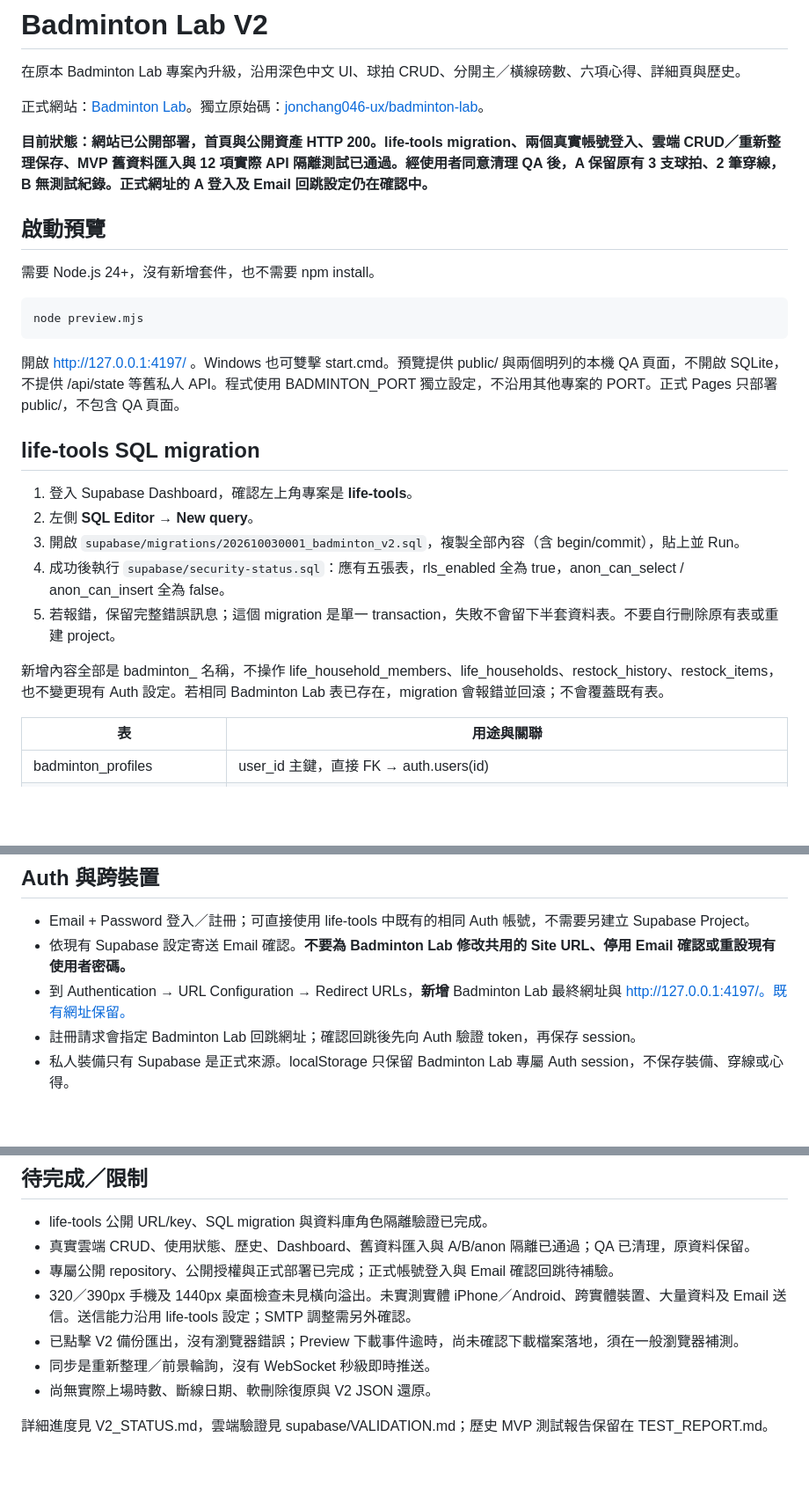
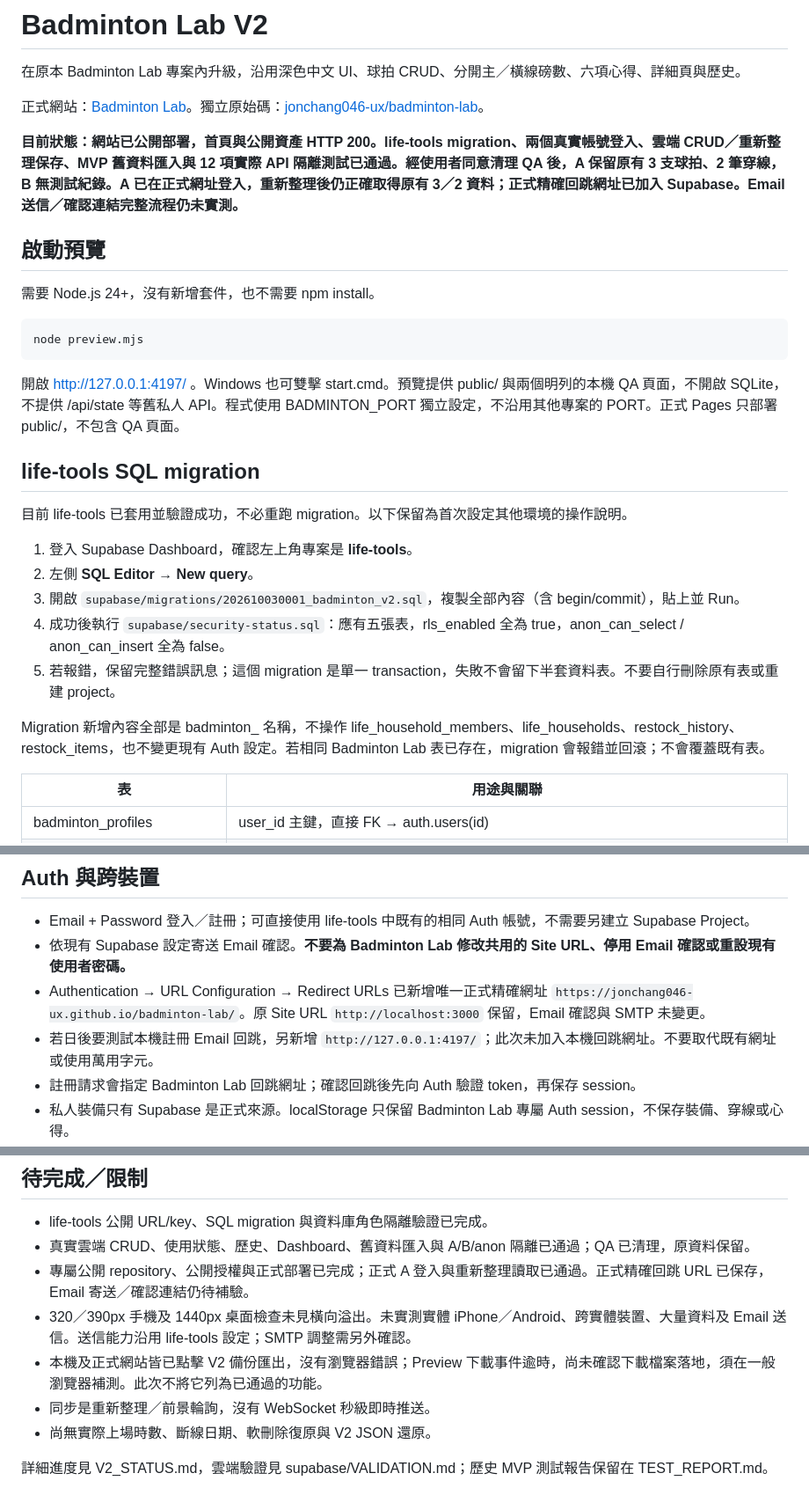
Before and after one commit to jonchang046-ux/badminton-lab, a Markdown page: README.md, 3 parts joined by grey strips. Shown at 88% size. Drawn GitHub-style; blank space fills up the shorter version.

Commit message:
Confirm production Auth, preserved cloud data and exact redirect URL

```diff
--- a/README.md
+++ b/README.md
@@ -4,7 +4,7 @@
 
 正式網站：[Badminton Lab](https://jonchang046-ux.github.io/badminton-lab/)。獨立原始碼：[jonchang046-ux/badminton-lab](https://github.com/jonchang046-ux/badminton-lab)。
 
-**目前狀態：網站已公開部署，首頁與公開資產 HTTP 200。life-tools migration、兩個真實帳號登入、雲端 CRUD／重新整理保存、MVP 舊資料匯入與 12 項實際 API 隔離測試已通過。經使用者同意清理 QA 後，A 保留原有 3 支球拍、2 筆穿線，B 無測試紀錄。正式網址的 A 登入及 Email 回跳設定仍在確認中。**
+**目前狀態：網站已公開部署，首頁與公開資產 HTTP 200。life-tools migration、兩個真實帳號登入、雲端 CRUD／重新整理保存、MVP 舊資料匯入與 12 項實際 API 隔離測試已通過。經使用者同意清理 QA 後，A 保留原有 3 支球拍、2 筆穿線，B 無測試紀錄。A 已在正式網址登入，重新整理後仍正確取得原有 3／2 資料；正式精確回跳網址已加入 Supabase。Email 送信／確認連結完整流程仍未實測。**
 
 ## 啟動預覽
 
@@ -18,13 +18,15 @@ node preview.mjs
 
 ## life-tools SQL migration
 
+目前 life-tools 已套用並驗證成功，不必重跑 migration。以下保留為首次設定其他環境的操作說明。
+
 1. 登入 Supabase Dashboard，確認左上角專案是 **life-tools**。
 2. 左側 **SQL Editor → New query**。
 3. 開啟 `supabase/migrations/202610030001_badminton_v2.sql`，複製全部內容（含 begin/commit），貼上並 Run。
 4. 成功後執行 `supabase/security-status.sql`：應有五張表，rls_enabled 全為 true，anon_can_select / anon_can_insert 全為 false。
 5. 若報錯，保留完整錯誤訊息；這個 migration 是單一 transaction，失敗不會留下半套資料表。不要自行刪除原有表或重建 project。
 
-新增內容全部是 badminton_ 名稱，不操作 life_household_members、life_households、restock_history、restock_items，也不變更現有 Auth 設定。若相同 Badminton Lab 表已存在，migration 會報錯並回滾；不會覆蓋既有表。
+Migration 新增內容全部是 badminton_ 名稱，不操作 life_household_members、life_households、restock_history、restock_items，也不變更現有 Auth 設定。若相同 Badminton Lab 表已存在，migration 會報錯並回滾；不會覆蓋既有表。
 
 | 表 | 用途與關聯 |
 |---|---|
@@ -55,7 +57,8 @@ export const config = Object.freeze({
 
 - Email + Password 登入／註冊；可直接使用 life-tools 中既有的相同 Auth 帳號，不需要另建立 Supabase Project。
 - 依現有 Supabase 設定寄送 Email 確認。**不要為 Badminton Lab 修改共用的 Site URL、停用 Email 確認或重設現有使用者密碼。**
-- 到 Authentication → URL Configuration → Redirect URLs，**新增** Badminton Lab 最終網址與 http://127.0.0.1:4197/。既有網址保留。
+- Authentication → URL Configuration → Redirect URLs 已新增唯一正式精確網址 `https://jonchang046-ux.github.io/badminton-lab/`。原 Site URL `http://localhost:3000` 保留，Email 確認與 SMTP 未變更。
+- 若日後要測試本機註冊 Email 回跳，另新增 `http://127.0.0.1:4197/`；此次未加入本機回跳網址。不要取代既有網址或使用萬用字元。
 - 註冊請求會指定 Badminton Lab 回跳網址；確認回跳後先向 Auth 驗證 token，再保存 session。
 - 私人裝備只有 Supabase 是正式來源。localStorage 只保留 Badminton Lab 專屬 Auth session，不保存裝備、穿線或心得。
 - 兩台裝置登入同帳號後，重新整理、回到分頁或按同步即可取得新資料；前景每 30 秒同步一次。編輯表單開啟時不覆蓋輸入。
@@ -142,9 +145,9 @@ V2 請使用 preview.mjs，不用舊 server.mjs 啟動介面。
 
 - life-tools 公開 URL/key、SQL migration 與資料庫角色隔離驗證已完成。
 - 真實雲端 CRUD、使用狀態、歷史、Dashboard、舊資料匯入與 A/B/anon 隔離已通過；QA 已清理，原資料保留。
-- 專屬公開 repository、公開授權與正式部署已完成；正式帳號登入與 Email 確認回跳待補驗。
+- 專屬公開 repository、公開授權與正式部署已完成；正式 A 登入與重新整理讀取已通過。正式精確回跳 URL 已保存，Email 寄送／確認連結仍待補驗。
 - 320／390px 手機及 1440px 桌面檢查未見橫向溢出。未實測實體 iPhone／Android、跨實體裝置、大量資料及 Email 送信。送信能力沿用 life-tools 設定；SMTP 調整需另外確認。
-- 已點擊 V2 備份匯出，沒有瀏覽器錯誤；Preview 下載事件逾時，尚未確認下載檔案落地，須在一般瀏覽器補測。
+- 本機及正式網站皆已點擊 V2 備份匯出，沒有瀏覽器錯誤；Preview 下載事件逾時，尚未確認下載檔案落地，須在一般瀏覽器補測。此次不將它列為已通過的功能。
 - 同步是重新整理／前景輪詢，沒有 WebSocket 秒級即時推送。
 - 尚無實際上場時數、斷線日期、軟刪除復原與 V2 JSON 還原。
 
```
Also changed, not shown: other parts of README.md (+1 -1 lines), V2_STATUS.md (+10 -5 lines), supabase/VALIDATION.md (+10 -4 lines).
